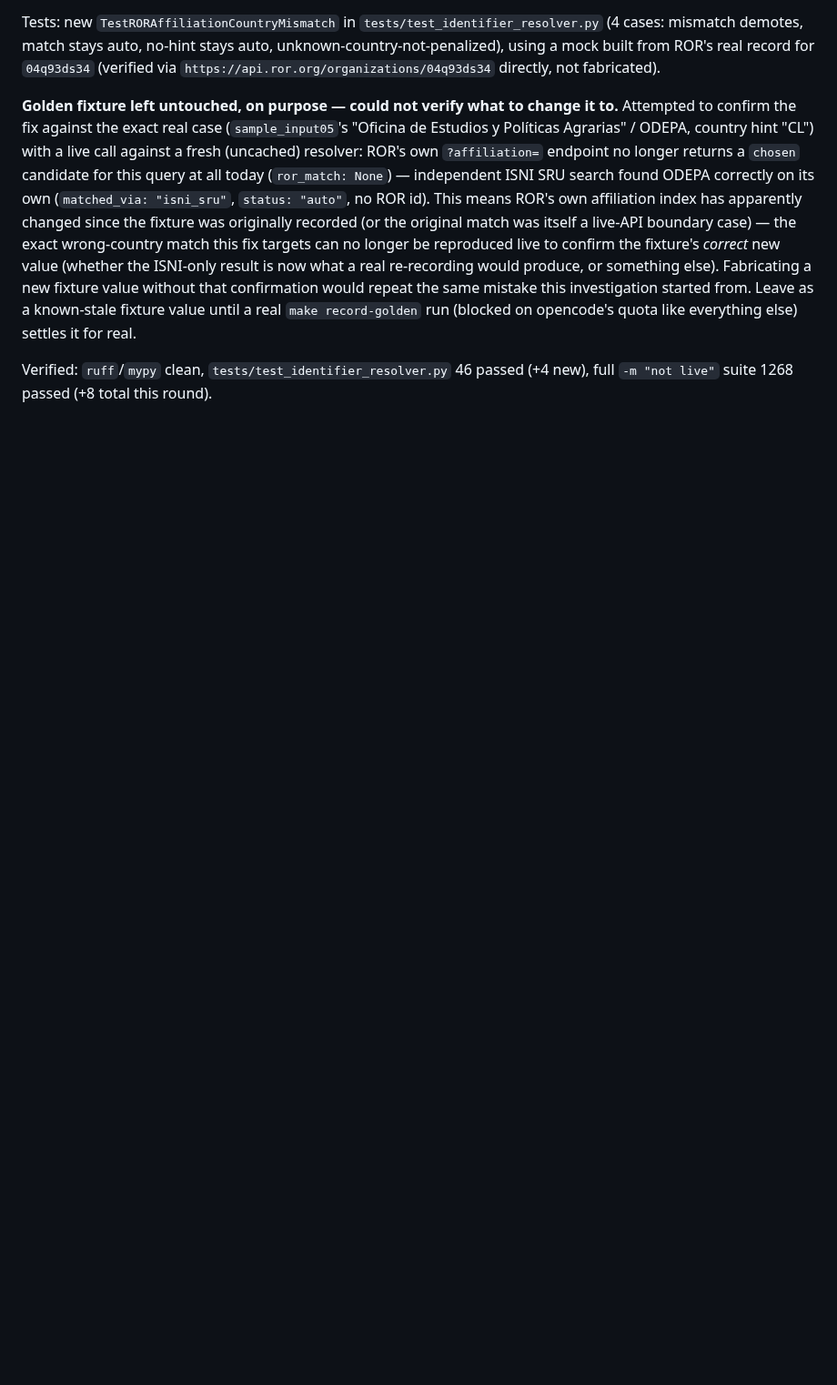
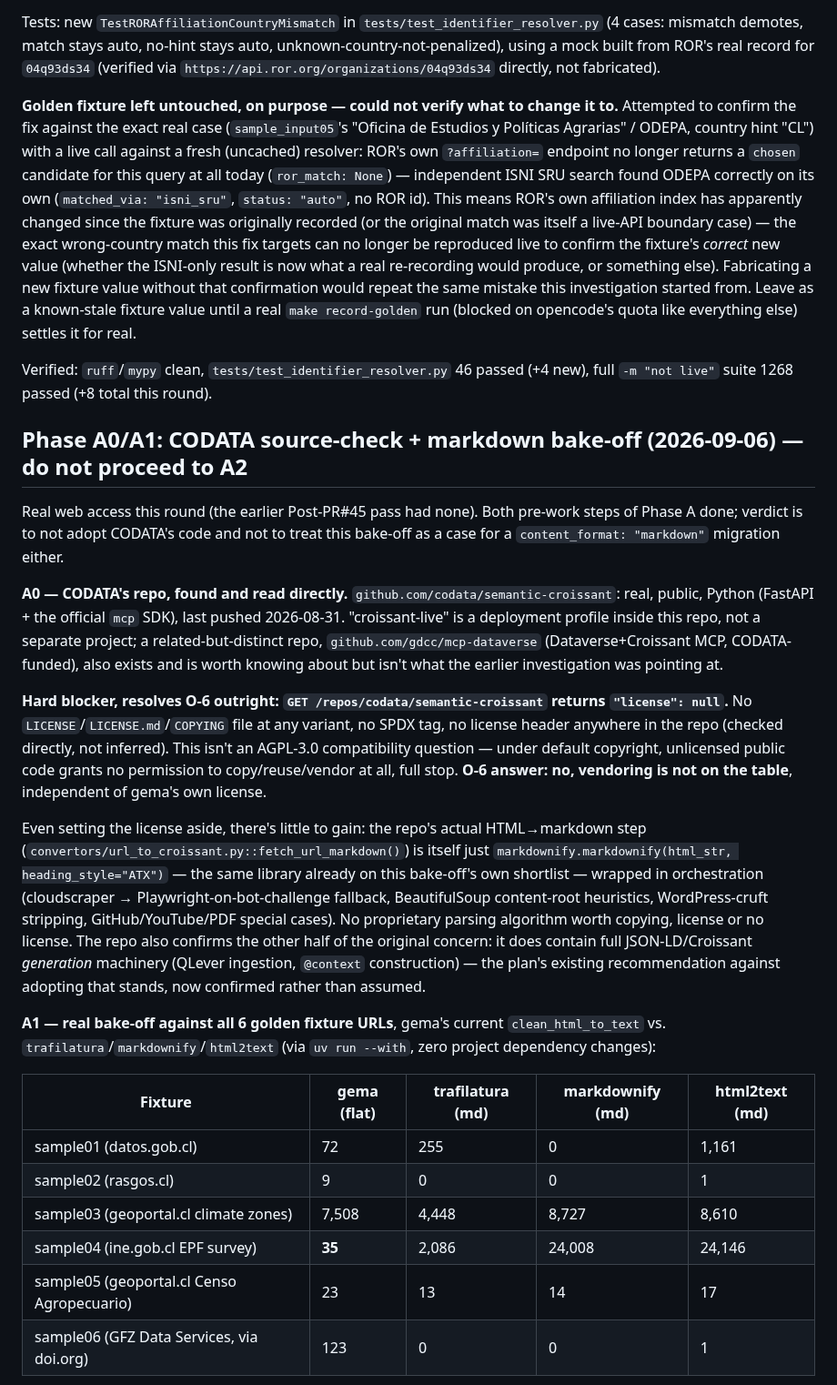
Before and after one commit to Data-Observatory/gema, a Markdown page: docs/cdif_pivot_implementation_plan.md, the part around one of its changes. Shown at 91% size. Drawn GitHub-style; blank space fills up the shorter version.

Commit message:
docs(specs): record Phase A0/A1 findings -- no CODATA vendoring, no markdown case
A0: github.com/codata/semantic-croissant is real and public, but carries
no license anywhere (no LICENSE file, no SPDX tag) -- an absolute
vendoring blocker independent of AGPL-3.0 compatibility, resolving O-6
as no. Its own HTML->markdown step is just markdownify wrapped in
orchestration, nothing proprietary to gain even ignoring the license.

A1: real bake-off against all 6 golden fixture URLs (current
clean_html_to_text vs trafilatura/markdownify/html2text) shows a
genuine markdown win in only 1 of 6 pages; the other 5 are either
JS-rendered SPAs no static-HTML method can reach or a dead link.
sample04's large apparent gap is a separate, real _SKIP_TAGS bug
(the 'form' skip-tag swallows an ASP.NET postback wrapper enclosing
82.6% of the real article) -- filed as an independent fast-follow, not
evidence for markdown.

Recommendation: stop at A2, per Phase A's own 'if none preserve more
signal, stop here' clause. No code changed in this pass.

```diff
--- a/docs/cdif_pivot_implementation_plan.md
+++ b/docs/cdif_pivot_implementation_plan.md
@@ -797,3 +797,24 @@ Tests: new `TestRORAffiliationCountryMismatch` in `tests/test_identifier_resolve
 
 Verified: `ruff`/`mypy` clean, `tests/test_identifier_resolver.py` 46 passed (+4 new), full `-m "not live"` suite 1268 passed (+8 total this round).
 
+## Phase A0/A1: CODATA source-check + markdown bake-off (2026-09-06) — do not proceed to A2
+
+Real web access this round (the earlier Post-PR#45 pass had none). Both pre-work steps of Phase A done; verdict is to not adopt CODATA's code and not to treat this bake-off as a case for a `content_format: "markdown"` migration either.
+
+**A0 — CODATA's repo, found and read directly.** `github.com/codata/semantic-croissant`: real, public, Python (FastAPI + the official `mcp` SDK), last pushed 2026-08-31. "croissant-live" is a deployment profile inside this repo, not a separate project; a related-but-distinct repo, `github.com/gdcc/mcp-dataverse` (Dataverse+Croissant MCP, CODATA-funded), also exists and is worth knowing about but isn't what the earlier investigation was pointing at.
+
+**Hard blocker, resolves O-6 outright: `GET /repos/codata/semantic-croissant` returns `"license": null`.** No `LICENSE`/`LICENSE.md`/`COPYING` file at any variant, no SPDX tag, no license header anywhere in the repo (checked directly, not inferred). This isn't an AGPL-3.0 compatibility question — under default copyright, unlicensed public code grants no permission to copy/reuse/vendor at all, full stop. **O-6 answer: no, vendoring is not on the table**, independent of gema's own license.
+
+Even setting the license aside, there's little to gain: the repo's actual HTML→markdown step (`convertors/url_to_croissant.py::fetch_url_markdown()`) is itself just `markdownify.markdownify(html_str, heading_style="ATX")` — the same library already on this bake-off's own shortlist — wrapped in orchestration (cloudscraper → Playwright-on-bot-challenge fallback, BeautifulSoup content-root heuristics, WordPress-cruft stripping, GitHub/YouTube/PDF special cases). No proprietary parsing algorithm worth copying, license or no license. The repo also confirms the other half of the original concern: it does contain full JSON-LD/Croissant *generation* machinery (QLever ingestion, `@context` construction) — the plan's existing recommendation against adopting that stands, now confirmed rather than assumed.
+
+**A1 — real bake-off against all 6 golden fixture URLs**, gema's current `clean_html_to_text` vs. `trafilatura`/`markdownify`/`html2text` (via `uv run --with`, zero project dependency changes):
+
+| Fixture | gema (flat) | trafilatura (md) | markdownify (md) | html2text (md) |
+|---|---|---|---|---|
+| sample01 (datos.gob.cl) | 72 | 255 | 0 | 1,161 |
+| sample02 (rasgos.cl) | 9 | 0 | 0 | 1 |
+| sample03 (geoportal.cl climate zones) | 7,508 | 4,448 | 8,727 | 8,610 |
+| sample04 (ine.gob.cl EPF survey) | **35** | 2,086 | 24,008 | 24,146 |
+| sample05 (geoportal.cl Censo Agropecuario) | 23 | 13 | 14 | 17 |
+| sample06 (GFZ Data Services, via doi.org) | 123 | 0 | 0 | 1 |
+
```
Also changed, not shown: other parts of docs/cdif_pivot_implementation_plan.md (+6 -0 lines).
